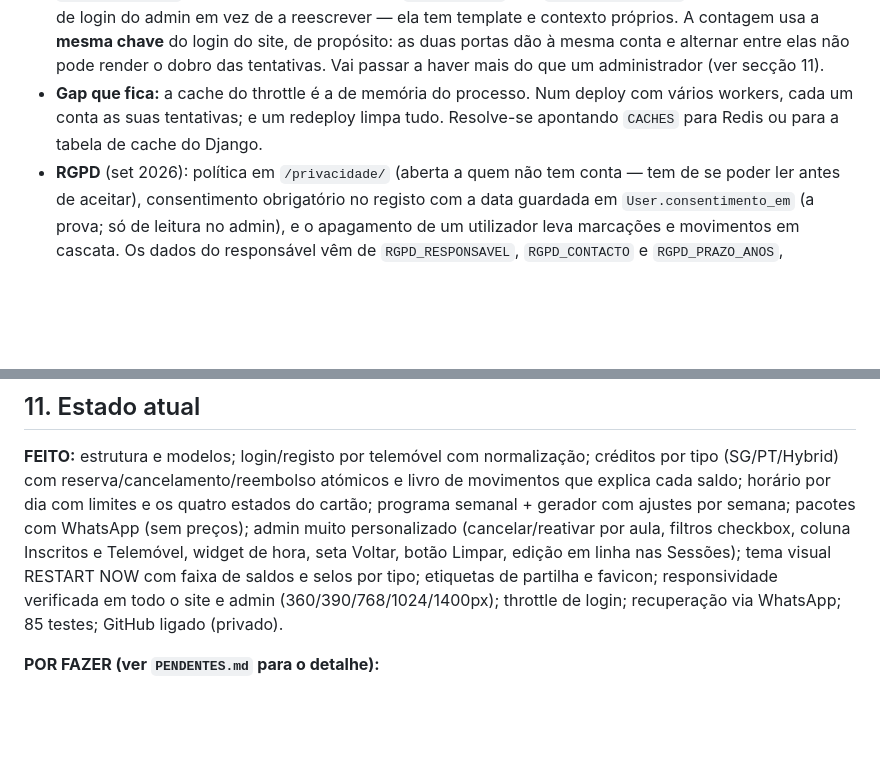
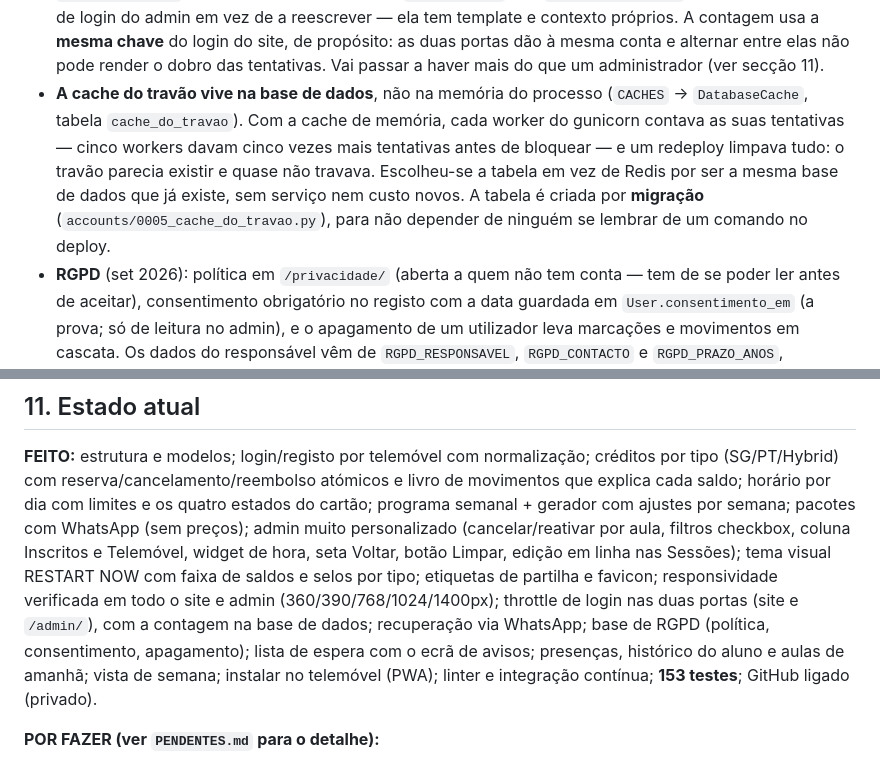
Before and after one commit to nghxst14/Fitness-Classes-Management-App, a Markdown page: CLAUDE.md, 2 parts joined by grey strips. Rendered like a GitHub page; blank space fills up the shorter version.

Commit message:
Poe o CLAUDE.md a dia: cache do travao e contagem de testes
Duas afirmacoes que ja nao eram verdade e enganavam quem abrisse o projeto.

A seccao 8 dava como gap por resolver a cache do travao viver na memoria do
processo - foi resolvido, vive numa tabela da base de dados criada por
migracao. E o estado atual dizia 85 testes quando sao 153.

Co-Authored-By: Claude Opus 5 <noreply@anthropic.com>

```diff
--- a/CLAUDE.md
+++ b/CLAUDE.md
@@ -442,10 +442,15 @@ permissões na ficha (só um superuser).
   contagem usa a **mesma chave** do login do site, de propósito: as duas
   portas dão à mesma conta e alternar entre elas não pode render o dobro das
   tentativas. Vai passar a haver mais do que um administrador (ver secção 11).
-- **Gap que fica:** a cache do throttle é a de memória do processo. Num
-  deploy com vários workers, cada um conta as suas tentativas; e um redeploy
-  limpa tudo. Resolve-se apontando `CACHES` para Redis ou para a tabela de
-  cache do Django.
+- **A cache do travão vive na base de dados**, não na memória do processo
+  (`CACHES` → `DatabaseCache`, tabela `cache_do_travao`). Com a cache de
+  memória, cada worker do gunicorn contava as suas tentativas — cinco
+  workers davam cinco vezes mais tentativas antes de bloquear — e um
+  redeploy limpava tudo: o travão parecia existir e quase não travava.
+  Escolheu-se a tabela em vez de Redis por ser a mesma base de dados que já
+  existe, sem serviço nem custo novos. A tabela é criada por **migração**
+  (`accounts/0005_cache_do_travao.py`), para não depender de ninguém se
+  lembrar de um comando no deploy.
 - **RGPD** (set 2026): política em `/privacidade/` (aberta a quem não tem
   conta — tem de se poder ler antes de aceitar), consentimento obrigatório no
   registo com a data guardada em `User.consentimento_em` (a prova; só de
@@ -542,8 +547,12 @@ personalizado (cancelar/reativar por aula, filtros checkbox, coluna Inscritos e
 Telemóvel, widget de hora, seta Voltar, botão Limpar, edição em linha nas
 Sessões); tema visual RESTART NOW com faixa de saldos e selos por tipo;
 etiquetas de partilha e favicon; responsividade verificada em todo o site e
-admin (360/390/768/1024/1400px); throttle de login; recuperação via WhatsApp;
-85 testes; GitHub ligado (privado).
+admin (360/390/768/1024/1400px); throttle de login nas duas portas (site e
+`/admin/`), com a contagem na base de dados; recuperação via WhatsApp; base
+de RGPD (política, consentimento, apagamento); lista de espera com o ecrã de
+avisos; presenças, histórico do aluno e aulas de amanhã; vista de semana;
+instalar no telemóvel (PWA); linter e integração contínua;
+**153 testes**; GitHub ligado (privado).
 
 **POR FAZER (ver `PENDENTES.md` para o detalhe):**
 1. **Info do Sérgio sobre pacotes** — nomes/nº de sessões/`credit_type` reais;
```
